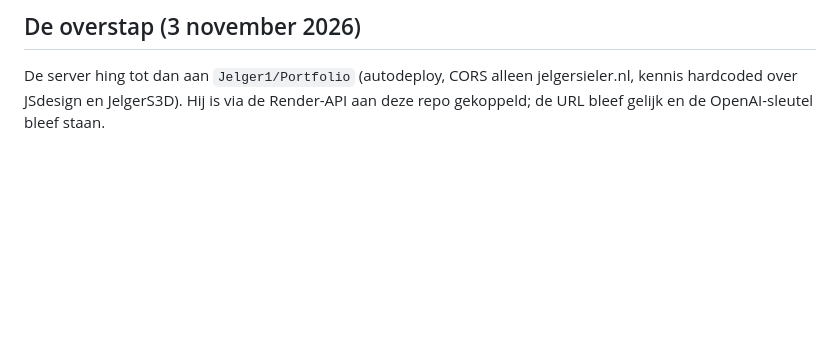
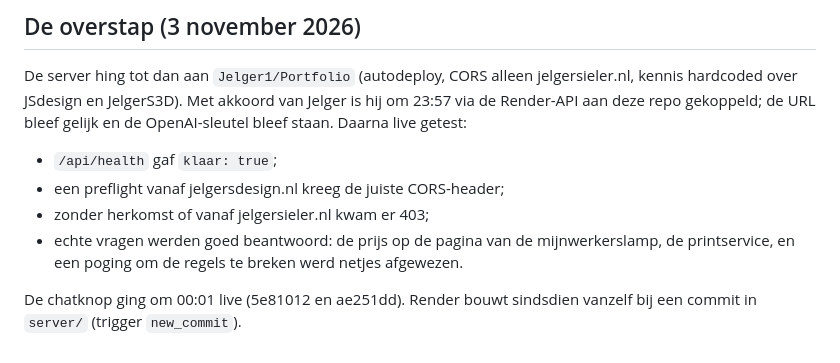
Before and after one commit to Jelger1/jsdesign, a Markdown page: docs/jellybot.md, the part around the change. Rendered like a GitHub page; blank space fills up the shorter version.

Commit message:
Docs: Jelly-bot live op jelgersdesign.nl
Co-Authored-By: Claude Opus 5.5 <noreply@anthropic.com>

```diff
--- a/docs/jellybot.md
+++ b/docs/jellybot.md
@@ -68,5 +68,13 @@ Buiten Render accepteert de server ook `localhost`. De regels hebben tests: `npm
 ## De overstap (3 november 2026)
 
 De server hing tot dan aan `Jelger1/Portfolio` (autodeploy, CORS alleen jelgersieler.nl, kennis hardcoded over
-JSdesign en JelgerS3D). Hij is via de Render-API aan deze repo gekoppeld; de URL bleef gelijk en de OpenAI-sleutel
-bleef staan.
+JSdesign en JelgerS3D). Met akkoord van Jelger is hij om 23:57 via de Render-API aan deze repo gekoppeld; de URL bleef
+gelijk en de OpenAI-sleutel bleef staan. Daarna live getest:
+- `/api/health` gaf `klaar: true`;
+- een preflight vanaf jelgersdesign.nl kreeg de juiste CORS-header;
+- zonder herkomst of vanaf jelgersieler.nl kwam er 403;
+- echte vragen werden goed beantwoord: de prijs op de pagina van de mijnwerkerslamp, de printservice, en een poging
+  om de regels te breken werd netjes afgewezen.
+
+De chatknop ging om 00:01 live (5e81012 en ae251dd). Render bouwt sindsdien vanzelf bij een commit in `server/`
+(trigger `new_commit`).
```
